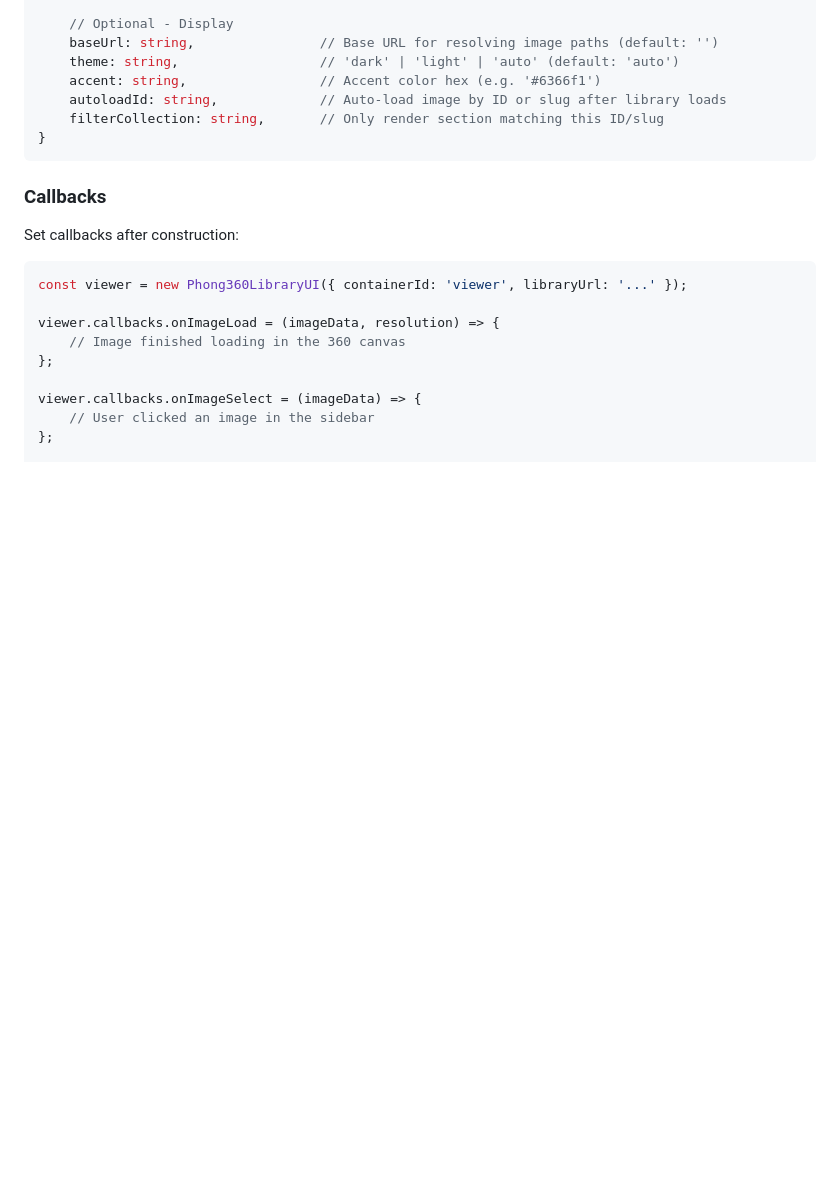
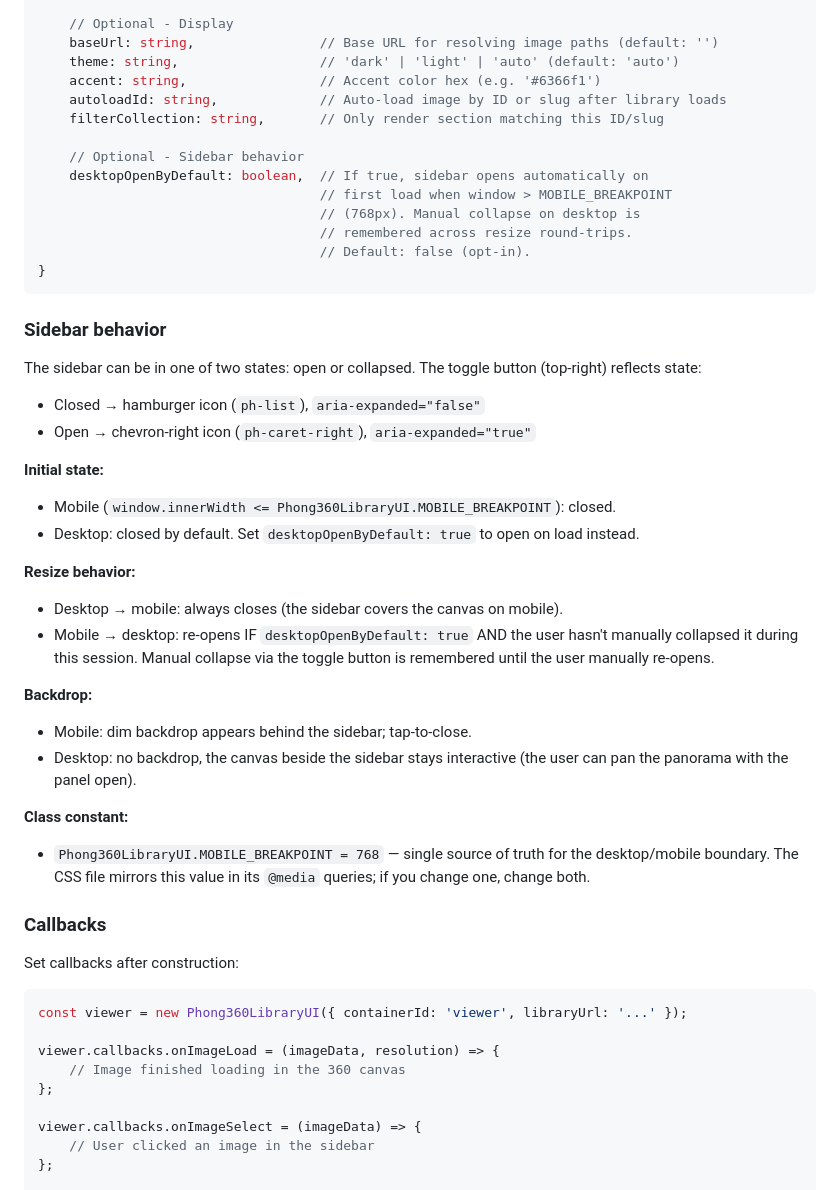
Before and after one commit to ansonphong/360-VIEWER, a Markdown page: docs/API.md, the part around the change. Drawn GitHub-style; blank space fills up the shorter version.

Commit message:
docs(api): document desktopOpenByDefault option and sidebar behavior

````diff
--- a/docs/API.md
+++ b/docs/API.md
@@ -381,8 +381,43 @@ new Phong360LibraryUI(options)
     accent: string,                 // Accent color hex (e.g. '#6366f1')
     autoloadId: string,             // Auto-load image by ID or slug after library loads
     filterCollection: string,       // Only render section matching this ID/slug
+
+    // Optional - Sidebar behavior
+    desktopOpenByDefault: boolean,  // If true, sidebar opens automatically on
+                                    // first load when window > MOBILE_BREAKPOINT
+                                    // (768px). Manual collapse on desktop is
+                                    // remembered across resize round-trips.
+                                    // Default: false (opt-in).
 }
 ```
+
+### Sidebar behavior
+
+The sidebar can be in one of two states: open or collapsed. The toggle button
+(top-right) reflects state:
+- Closed → hamburger icon (`ph-list`), `aria-expanded="false"`
+- Open → chevron-right icon (`ph-caret-right`), `aria-expanded="true"`
+
+**Initial state:**
+- Mobile (`window.innerWidth <= Phong360LibraryUI.MOBILE_BREAKPOINT`): closed.
+- Desktop: closed by default. Set `desktopOpenByDefault: true` to open on load
+  instead.
+
+**Resize behavior:**
+- Desktop → mobile: always closes (the sidebar covers the canvas on mobile).
+- Mobile → desktop: re-opens IF `desktopOpenByDefault: true` AND the user
+  hasn't manually collapsed it during this session. Manual collapse via the
+  toggle button is remembered until the user manually re-opens.
+
+**Backdrop:**
+- Mobile: dim backdrop appears behind the sidebar; tap-to-close.
+- Desktop: no backdrop, the canvas beside the sidebar stays interactive (the
+  user can pan the panorama with the panel open).
+
+**Class constant:**
+- `Phong360LibraryUI.MOBILE_BREAKPOINT = 768` — single source of truth for the
+  desktop/mobile boundary. The CSS file mirrors this value in its `@media`
+  queries; if you change one, change both.
 
 ### Callbacks
 
````
